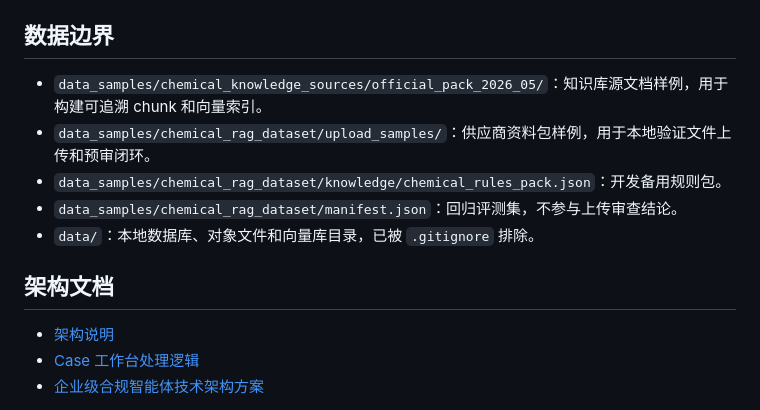
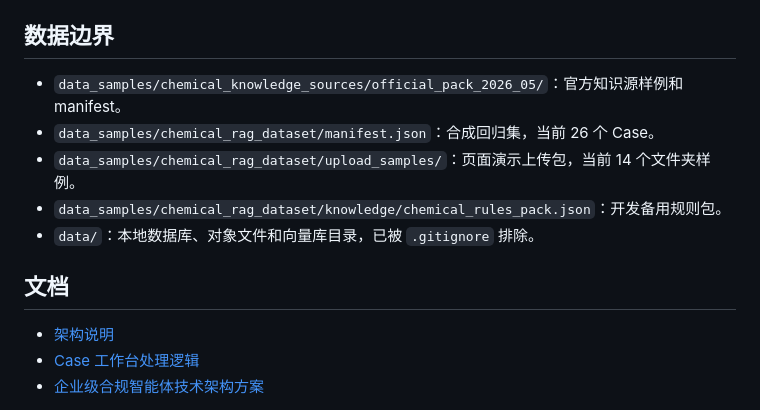
Before and after one commit to lucas999-pyl/Risk_Compliance_Review, a Markdown page: README.md, the part around one of its changes. GitHub-like rendering.

```diff
--- a/README.md
+++ b/README.md
@@ -136,13 +158,13 @@ python -m compileall backend/app
 
 ## 数据边界
 
-- `data_samples/chemical_knowledge_sources/official_pack_2026_05/`：知识库源文档样例，用于构建可追溯 chunk 和向量索引。
-- `data_samples/chemical_rag_dataset/upload_samples/`：供应商资料包样例，用于本地验证文件上传和预审闭环。
+- `data_samples/chemical_knowledge_sources/official_pack_2026_05/`：官方知识源样例和 manifest。
+- `data_samples/chemical_rag_dataset/manifest.json`：合成回归集，当前 26 个 Case。
+- `data_samples/chemical_rag_dataset/upload_samples/`：页面演示上传包，当前 14 个文件夹样例。
 - `data_samples/chemical_rag_dataset/knowledge/chemical_rules_pack.json`：开发备用规则包。
-- `data_samples/chemical_rag_dataset/manifest.json`：回归评测集，不参与上传审查结论。
 - `data/`：本地数据库、对象文件和向量库目录，已被 `.gitignore` 排除。
 
-## 架构文档
+## 文档
 
 - [架构说明](docs/architecture.md)
 - [Case 工作台处理逻辑](docs/case_workbench_review_logic.md)
```
Also changed, not shown: other parts of README.md (+68 -46 lines), docs/architecture.md (+108 -82 lines), docs/case_workbench_review_logic.md (+126 -99 lines).
